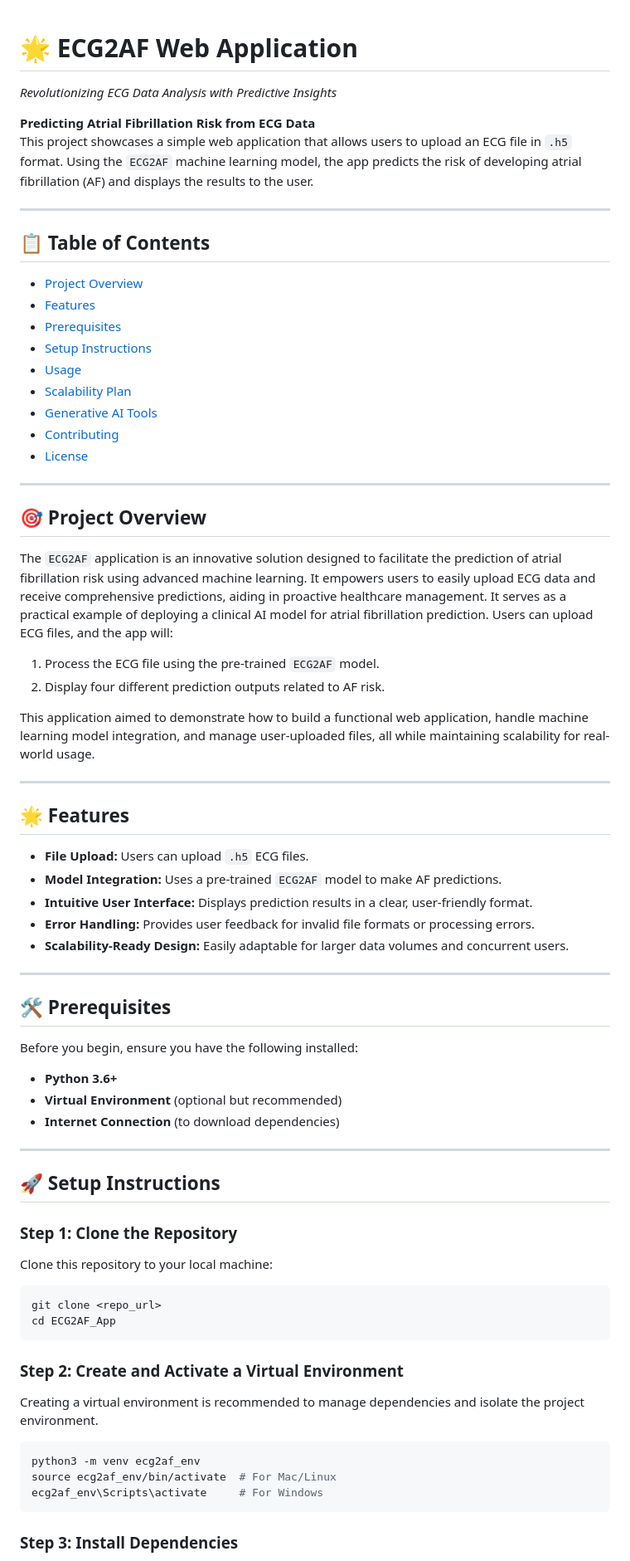
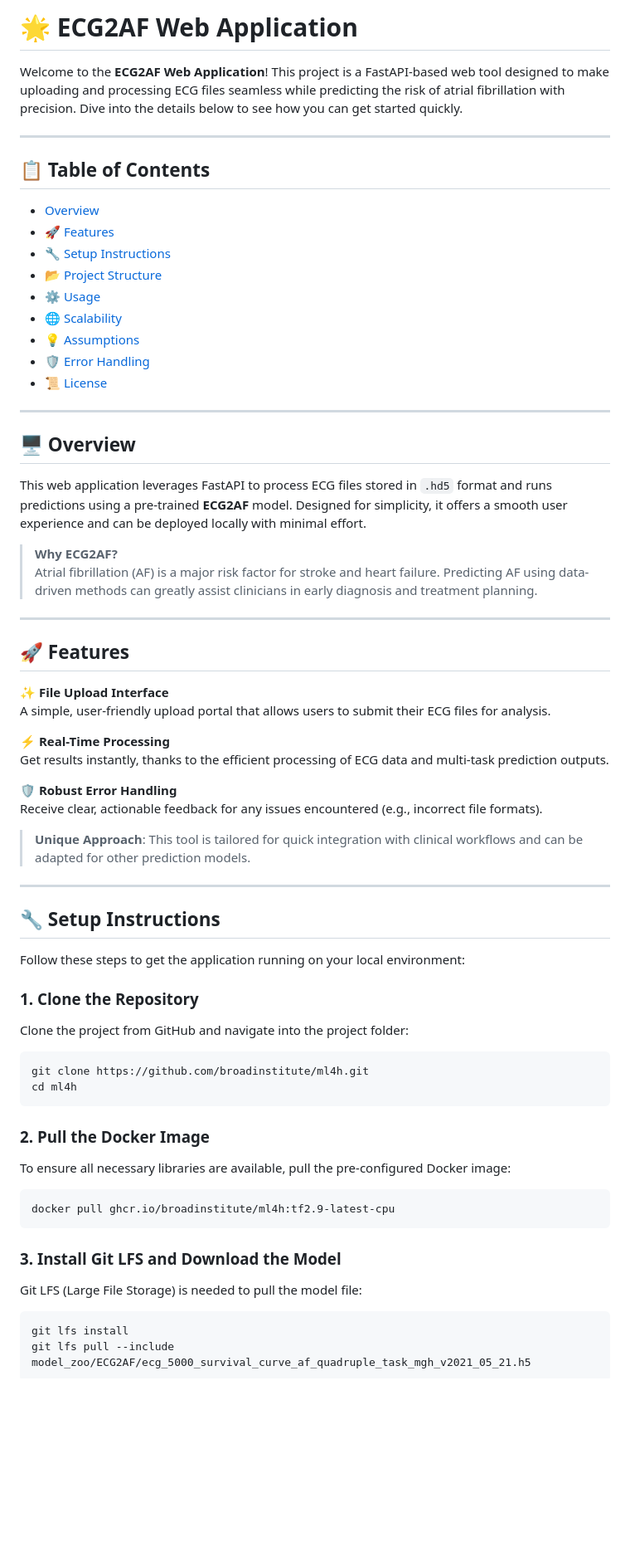
Before and after one commit to MOJTABAFA/ECG2AF_App, a Markdown page: README.md, the part around one of its changes. Shown at 83% size. GitHub-like rendering; blank space fills up the shorter version.

````diff
--- a/README.md
+++ b/README.md
@@ -1,76 +1,66 @@
+# 🌟 ECG2AF Web Application
 
-# 🌟 ECG2AF Web Application
-*Revolutionizing ECG Data Analysis with Predictive Insights*
-
-**Predicting Atrial Fibrillation Risk from ECG Data**
-This project showcases a simple web application that allows users to upload an ECG file in `.h5` format. Using the `ECG2AF` machine learning model, the app predicts the risk of developing atrial fibrillation (AF) and displays the results to the user.
+Welcome to the **ECG2AF Web Application**! This project is a FastAPI-based web tool designed to make uploading and processing ECG files seamless while predicting the risk of atrial fibrillation with precision. Dive into the details below to see how you can get started quickly.
 
 ---
 
 ## 📋 Table of Contents
-
-- [Project Overview](#project-overview)
-- [Features](#features)
-- [Prerequisites](#prerequisites)
-- [Setup Instructions](#setup-instructions)
-- [Usage](#usage)
-- [Scalability Plan](#scalability-plan)
-- [Generative AI Tools](#generative-ai-tools)
-- [Contributing](#contributing)
-- [License](#license)
+- [Overview](#overview)
+- [🚀 Features](#features)
+- [🔧 Setup Instructions](#setup-instructions)
+- [📂 Project Structure](#project-structure)
+- [⚙️ Usage](#usage)
+- [🌐 Scalability](#scalability)
+- [💡 Assumptions](#assumptions)
+- [🛡️ Error Handling](#error-handling)
+- [📜 License](#license)
 
 ---
 
-## 🎯 Project Overview
-The `ECG2AF` application is an innovative solution designed to facilitate the prediction of atrial fibrillation risk using advanced machine learning. It empowers users to easily upload ECG data and receive comprehensive predictions, aiding in proactive healthcare management. It serves as a practical example of deploying a clinical AI model for atrial fibrillation prediction. Users can upload ECG files, and the app will:
+## 🖥️ Overview
+This web application leverages FastAPI to process ECG files stored in `.hd5` format and runs predictions using a pre-trained **ECG2AF** model. Designed for simplicity, it offers a smooth user experience and can be deployed locally with minimal effort.
 
-1. Process the ECG file using the pre-trained `ECG2AF` model.
-2. Display four different prediction outputs related to AF risk.
-
-This application aimed to demonstrate how to build a functional web application, handle machine learning model integration, and manage user-uploaded files, all while maintaining scalability for real-world usage.
+> **Why ECG2AF?**
+> Atrial fibrillation (AF) is a major risk factor for stroke and heart failure. Predicting AF using data-driven methods can greatly assist clinicians in early diagnosis and treatment planning.
 
 ---
 
-## 🌟 Features
+## 🚀 Features
 
-- **File Upload:** Users can upload `.h5` ECG files.
-- **Model Integration:** Uses a pre-trained `ECG2AF` model to make AF predictions.
-- **Intuitive User Interface:** Displays prediction results in a clear, user-friendly format.
-- **Error Handling:** Provides user feedback for invalid file formats or processing errors.
-- **Scalability-Ready Design:** Easily adaptable for larger data volumes and concurrent users.
+✨ **File Upload Interface**
+A simple, user-friendly upload portal that allows users to submit their ECG files for analysis.
+
+⚡ **Real-Time Processing**
+Get results instantly, thanks to the efficient processing of ECG data and multi-task prediction outputs.
+
+🛡️ **Robust Error Handling**
+Receive clear, actionable feedback for any issues encountered (e.g., incorrect file formats).
+
+> **Unique Approach**: This tool is tailored for quick integration with clinical workflows and can be adapted for other prediction models.
 
 ---
 
-## 🛠️ Prerequisites
+## 🔧 Setup Instructions
 
-Before you begin, ensure you have the following installed:
+Follow these steps to get the application running on your local environment:
 
-- **Python 3.6+**
-- **Virtual Environment** (optional but recommended)
-- **Internet Connection** (to download dependencies)
-
----
-
-## 🚀 Setup Instructions
-
-### Step 1: Clone the Repository
-
-Clone this repository to your local machine:
-
+### 1. Clone the Repository
+Clone the project from GitHub and navigate into the project folder:
 ```bash
-git clone <repo_url>
-cd ECG2AF_App
+git clone https://github.com/broadinstitute/ml4h.git
+cd ml4h
 ```
 
-### Step 2: Create and Activate a Virtual Environment
-
-Creating a virtual environment is recommended to manage dependencies and isolate the project environment.
-
+### 2. Pull the Docker Image
+To ensure all necessary libraries are available, pull the pre-configured Docker image:
 ```bash
-python3 -m venv ecg2af_env
-source ecg2af_env/bin/activate  # For Mac/Linux
-ecg2af_env\Scripts\activate     # For Windows
+docker pull ghcr.io/broadinstitute/ml4h:tf2.9-latest-cpu
 ```
 
-### Step 3: Install Dependencies
+### 3. Install Git LFS and Download the Model
+Git LFS (Large File Storage) is needed to pull the model file:
+```bash
+git lfs install
+git lfs pull --include model_zoo/ECG2AF/ecg_5000_survival_curve_af_quadruple_task_mgh_v2021_05_21.h5
+```
 
````
Also changed, not shown: other parts of README.md (+52 -44 lines).
